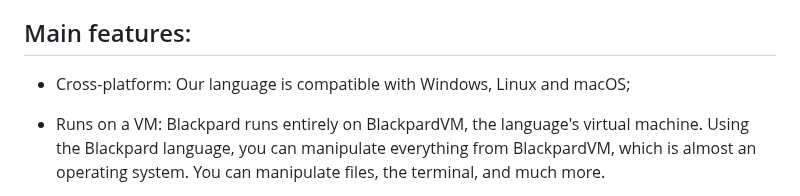
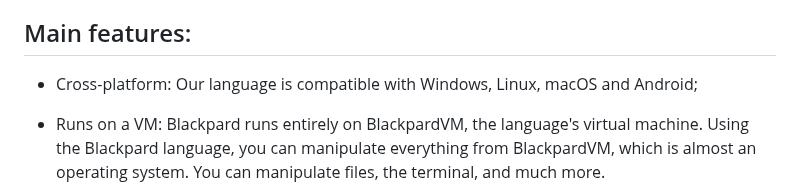
Before and after one commit to simplyYan/Blackpard, a Markdown page: README.md, the part around the change. GitHub-like rendering.

```diff
--- a/README.md
+++ b/README.md
@@ -136,7 +136,7 @@ You can access the documentation on the Blackpard Pages: https://simplyyan.githu
 
 ## Main features:
 
-- Cross-platform: Our language is compatible with Windows, Linux and macOS;
+- Cross-platform: Our language is compatible with Windows, Linux, macOS and Android;
 
 - Runs on a VM: Blackpard runs entirely on BlackpardVM, the language's virtual machine. Using the Blackpard language, you can manipulate everything from BlackpardVM, which is almost an operating system. You can manipulate files, the terminal, and much more.
 
```
